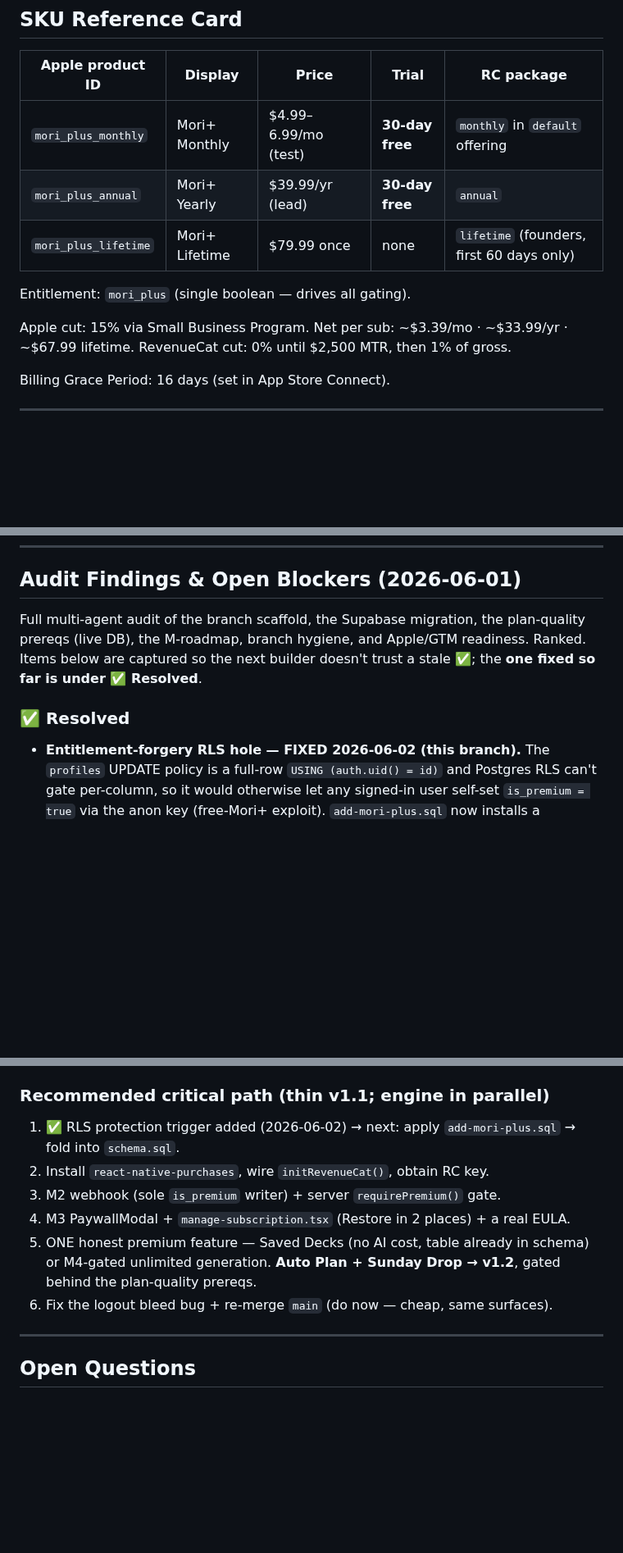
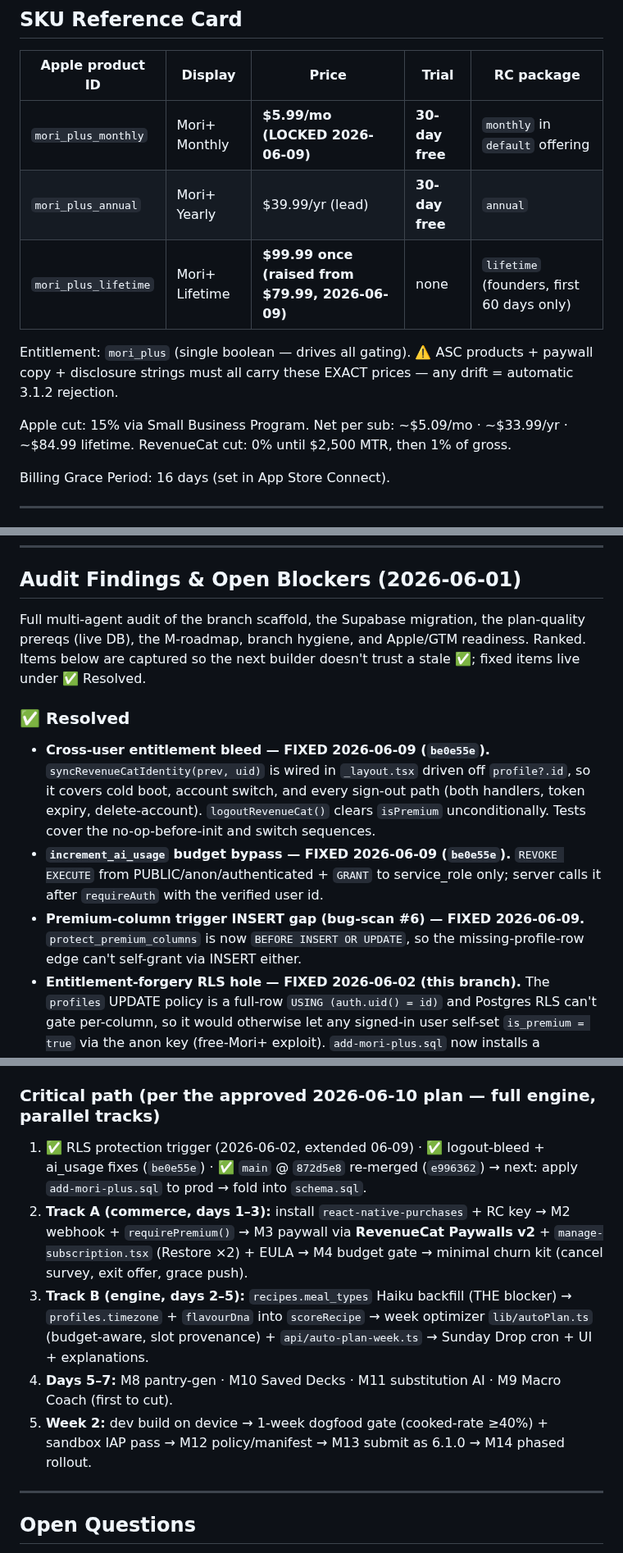
Before and after one commit to jacobmkim/Mori, a Markdown page: Claude-mori+.md, 3 parts joined by grey strips. Shown at 82% size. GitHub-like rendering; blank space fills up the shorter version.

```diff
--- a/Claude-mori+.md
+++ b/Claude-mori+.md
@@ -106,13 +108,13 @@ Existing vars unchanged: `ANTHROPIC_API_KEY`, `OPENAI_API_KEY`, `SUPABASE_SERVIC
 
 | Apple product ID | Display | Price | Trial | RC package |
 |---|---|---|---|---|
-| `mori_plus_monthly` | Mori+ Monthly | $4.99–6.99/mo (test) | **30-day free** | `monthly` in `default` offering |
+| `mori_plus_monthly` | Mori+ Monthly | **$5.99/mo (LOCKED 2026-06-09)** | **30-day free** | `monthly` in `default` offering |
 | `mori_plus_annual` | Mori+ Yearly | $39.99/yr (lead) | **30-day free** | `annual` |
-| `mori_plus_lifetime` | Mori+ Lifetime | $79.99 once | none | `lifetime` (founders, first 60 days only) |
+| `mori_plus_lifetime` | Mori+ Lifetime | **$99.99 once (raised from $79.99, 2026-06-09)** | none | `lifetime` (founders, first 60 days only) |
 
-Entitlement: `mori_plus` (single boolean — drives all gating).
+Entitlement: `mori_plus` (single boolean — drives all gating). ⚠️ ASC products + paywall copy + disclosure strings must all carry these EXACT prices — any drift = automatic 3.1.2 rejection.
 
-Apple cut: 15% via Small Business Program. Net per sub: ~$3.39/mo · ~$33.99/yr · ~$67.99 lifetime. RevenueCat cut: 0% until $2,500 MTR, then 1% of gross.
+Apple cut: 15% via Small Business Program. Net per sub: ~$5.09/mo · ~$33.99/yr · ~$84.99 lifetime. RevenueCat cut: 0% until $2,500 MTR, then 1% of gross.
 
 Billing Grace Period: 16 days (set in App Store Connect).
 
@@ -187,9 +189,12 @@ Files this branch will create or modify. Update as you ship.
 
 ## Audit Findings & Open Blockers (2026-06-01)
 
-Full multi-agent audit of the branch scaffold, the Supabase migration, the plan-quality prereqs (live DB), the M-roadmap, branch hygiene, and Apple/GTM readiness. Ranked. Items below are captured so the next builder doesn't trust a stale ✅; the **one fixed so far is under ✅ Resolved**.
+Full multi-agent audit of the branch scaffold, the Supabase migration, the plan-quality prereqs (live DB), the M-roadmap, branch hygiene, and Apple/GTM readiness. Ranked. Items below are captured so the next builder doesn't trust a stale ✅; fixed items live under ✅ Resolved.
 
 ### ✅ Resolved
+- **Cross-user entitlement bleed — FIXED 2026-06-09 (`be0e55e`).** `syncRevenueCatIdentity(prev, uid)` is wired in `_layout.tsx` driven off `profile?.id`, so it covers cold boot, account switch, and every sign-out path (both handlers, token expiry, delete-account). `logoutRevenueCat()` clears `isPremium` unconditionally. Tests cover the no-op-before-init and switch sequences.
+- **`increment_ai_usage` budget bypass — FIXED 2026-06-09 (`be0e55e`).** `REVOKE EXECUTE` from PUBLIC/anon/authenticated + `GRANT` to service_role only; server calls it after `requireAuth` with the verified user id.
+- **Premium-column trigger INSERT gap (bug-scan #6) — FIXED 2026-06-09.** `protect_premium_columns` is now `BEFORE INSERT OR UPDATE`, so the missing-profile-row edge can't self-grant via INSERT either.
 - **Entitlement-forgery RLS hole — FIXED 2026-06-02 (this branch).** The `profiles` UPDATE policy is a full-row `USING (auth.uid() = id)` and Postgres RLS can't gate per-column, so it would otherwise let any signed-in user self-set `is_premium = true` via the anon key (free-Mori+ exploit). `add-mori-plus.sql` now installs a `protect_premium_columns()` `BEFORE UPDATE` trigger that blocks the user-facing roles (`current_user IN ('authenticated','anon')`) from changing ANY entitlement column (`is_premium / premium_product_id / premium_expires_at / premium_will_renew / premium_in_grace_period / premium_started_at / revenuecat_user_id`). Service-role writes (the RC webhook) and Supabase Studio dev-comps still pass; normal profile edits (display_name, push_token, …) are untouched; only a *change* to an entitlement column is blocked. Migration is **safe-by-default** now — the hole never exists in prod, even before the webhook ships. NB: this is NOT a "remove before launch" toggle — there was no dev-only grant policy; the lockdown is permanent and dev comps go through the service role.
 
 ### 🔴 Critical (block charging)
@@ -216,13 +219,12 @@ Full multi-agent audit of the branch scaffold, the Supabase migration, the plan-
 - Merge into `main` is mechanically clean (0 conflicts; cook-photos batch disjoint; main's stub hasn't diverged).
 - Schema design sound: idempotency table correct; owner-scoped RLS; no plaintext secrets; premium-column hole now closed by the `protect_premium_columns` trigger.
 
-### Recommended critical path (thin v1.1; engine in parallel)
-1. ✅ RLS protection trigger added (2026-06-02) → next: apply `add-mori-plus.sql` → fold into `schema.sql`.
-2. Install `react-native-purchases`, wire `initRevenueCat()`, obtain RC key.
-3. M2 webhook (sole `is_premium` writer) + server `requirePremium()` gate.
-4. M3 PaywallModal + `manage-subscription.tsx` (Restore in 2 places) + a real EULA.
-5. ONE honest premium feature — Saved Decks (no AI cost, table already in schema) or M4-gated unlimited generation. **Auto Plan + Sunday Drop → v1.2**, gated behind the plan-quality prereqs.
-6. Fix the logout bleed bug + re-merge `main` (do now — cheap, same surfaces).
+### Critical path (per the approved 2026-06-10 plan — full engine, parallel tracks)
+1. ✅ RLS protection trigger (2026-06-02, extended 06-09) · ✅ logout-bleed + ai_usage fixes (`be0e55e`) · ✅ `main` @ `872d5e8` re-merged (`e996362`) → next: apply `add-mori-plus.sql` to prod → fold into `schema.sql`.
+2. **Track A (commerce, days 1–3):** install `react-native-purchases` + RC key → M2 webhook + `requirePremium()` → M3 paywall via **RevenueCat Paywalls v2** + `manage-subscription.tsx` (Restore ×2) + EULA → M4 budget gate → minimal churn kit (cancel survey, exit offer, grace push).
+3. **Track B (engine, days 2–5):** `recipes.meal_types` Haiku backfill (THE blocker) → `profiles.timezone` + `flavourDna` into `scoreRecipe` → week optimizer `lib/autoPlan.ts` (budget-aware, slot provenance) + `api/auto-plan-week.ts` → Sunday Drop cron + UI + explanations.
+4. **Days 5–7:** M8 pantry-gen · M10 Saved Decks · M11 substitution AI · M9 Macro Coach (first to cut).
+5. **Week 2:** dev build on device → 1-week dogfood gate (cooked-rate ≥40%) + sandbox IAP pass → M12 policy/manifest → M13 submit as 6.1.0 → M14 phased rollout.
 
 ---
 
```
Also changed, not shown: other parts of Claude-mori+.md (+10 -10 lines).
